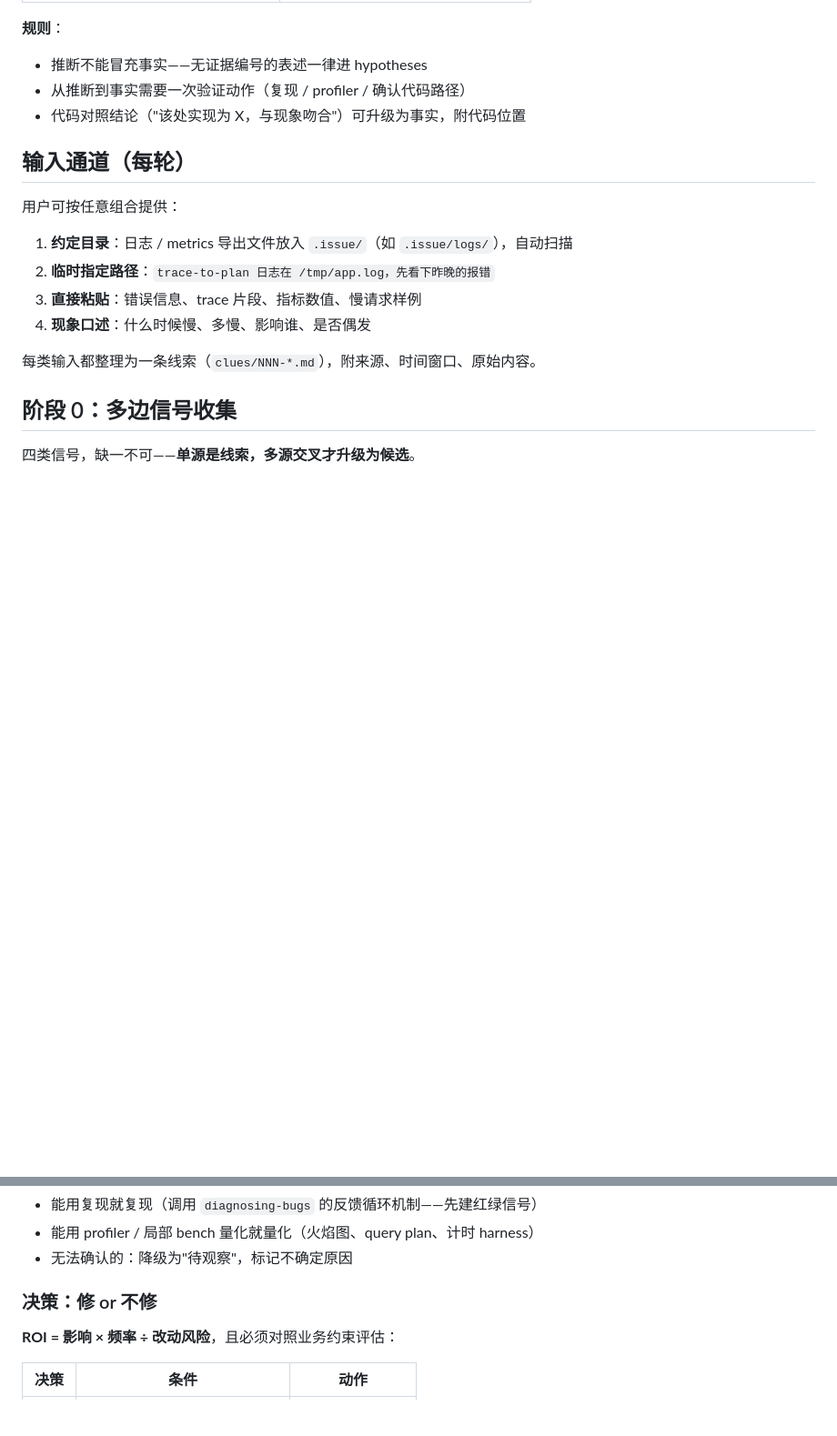
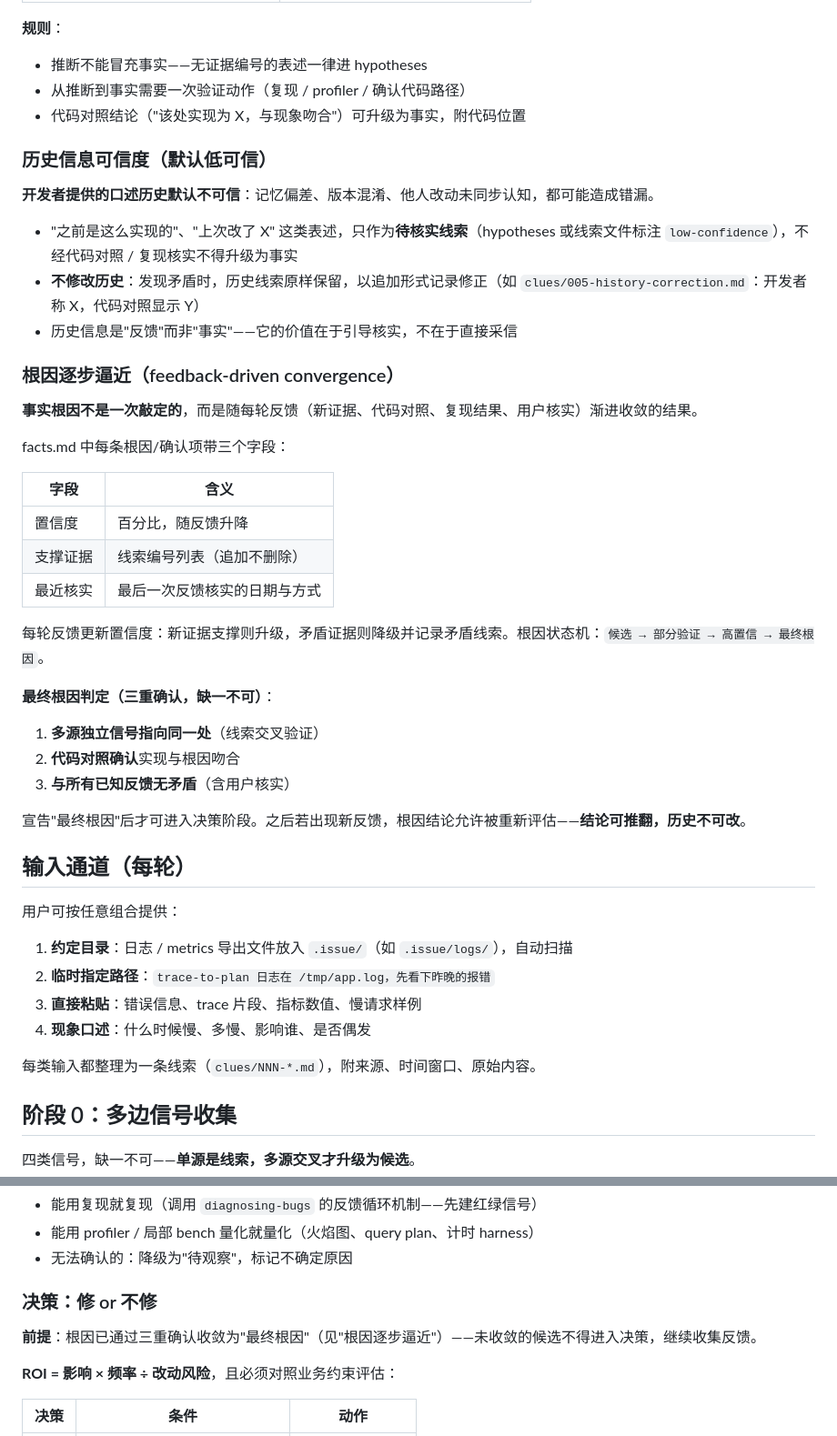
Before and after one commit to daidaiJ/my-skills, a Markdown page: dev-tools/trace-to-plan/SKILL.md, 2 parts joined by grey strips. Shown at 91% size. GitHub-like rendering; blank space fills up the shorter version.

Commit message:
trace-to-plan 增加历史信息可信度与根因渐进收敛机制
- 开发者口述历史默认低可信（记忆偏差/版本混淆），只作待核实线索，不经代码对照/复现不得升级为事实
- 不修改历史：矛盾时以追加线索记录修正（005-history-correction），历史原样保留
- 根因逐步逼近：facts.md 根因项带置信度 + 支撑证据链 + 最近核实时间，随每轮反馈升降
- 最终根因三重确认：多源独立信号 + 代码对照吻合 + 无矛盾反馈；结论可推翻，历史不可改
- 决策阶段前置门槛：根因未收敛不得进入修/不修决策

```diff
--- a/dev-tools/trace-to-plan/SKILL.md
+++ b/dev-tools/trace-to-plan/SKILL.md
@@ -105,6 +105,36 @@ description_zh: 存量系统的缺陷与性能勘探：多边信号（现象/日
 - 从推断到事实需要一次验证动作（复现 / profiler / 确认代码路径）
 - 代码对照结论（"该处实现为 X，与现象吻合"）可升级为事实，附代码位置
 
+### 历史信息可信度（默认低可信）
+
+**开发者提供的口述历史默认不可信**：记忆偏差、版本混淆、他人改动未同步认知，都可能造成错漏。
+
+- "之前是这么实现的"、"上次改了 X" 这类表述，只作为**待核实线索**（hypotheses 或线索文件标注 `low-confidence`），不经代码对照 / 复现核实不得升级为事实
+- **不修改历史**：发现矛盾时，历史线索原样保留，以追加形式记录修正（如 `clues/005-history-correction.md`：开发者称 X，代码对照显示 Y）
+- 历史信息是"反馈"而非"事实"——它的价值在于引导核实，不在于直接采信
+
+### 根因逐步逼近（feedback-driven convergence）
+
+**事实根因不是一次敲定的**，而是随每轮反馈（新证据、代码对照、复现结果、用户核实）渐进收敛的结果。
+
+facts.md 中每条根因/确认项带三个字段：
+
+| 字段 | 含义 |
+|------|------|
+| 置信度 | 百分比，随反馈升降 |
+| 支撑证据 | 线索编号列表（追加不删除） |
+| 最近核实 | 最后一次反馈核实的日期与方式 |
+
+每轮反馈更新置信度：新证据支撑则升级，矛盾证据则降级并记录矛盾线索。根因状态机：`候选 → 部分验证 → 高置信 → 最终根因`。
+
+**最终根因判定（三重确认，缺一不可）**：
+
+1. **多源独立信号指向同一处**（线索交叉验证）
+2. **代码对照确认**实现与根因吻合
+3. **与所有已知反馈无矛盾**（含用户核实）
+
+宣告"最终根因"后才可进入决策阶段。之后若出现新反馈，根因结论允许被重新评估——**结论可推翻，历史不可改**。
+
 ## 输入通道（每轮）
 
 用户可按任意组合提供：
@@ -156,6 +186,8 @@ description_zh: 存量系统的缺陷与性能勘探：多边信号（现象/日
 - 无法确认的：降级为"待观察"，标记不确定原因
 
 ### 决策：修 or 不修
+
+**前提**：根因已通过三重确认收敛为"最终根因"（见"根因逐步逼近"）——未收敛的候选不得进入决策，继续收集反馈。
 
 **ROI = 影响 × 频率 ÷ 改动风险**，且必须对照业务约束评估：
 
```
